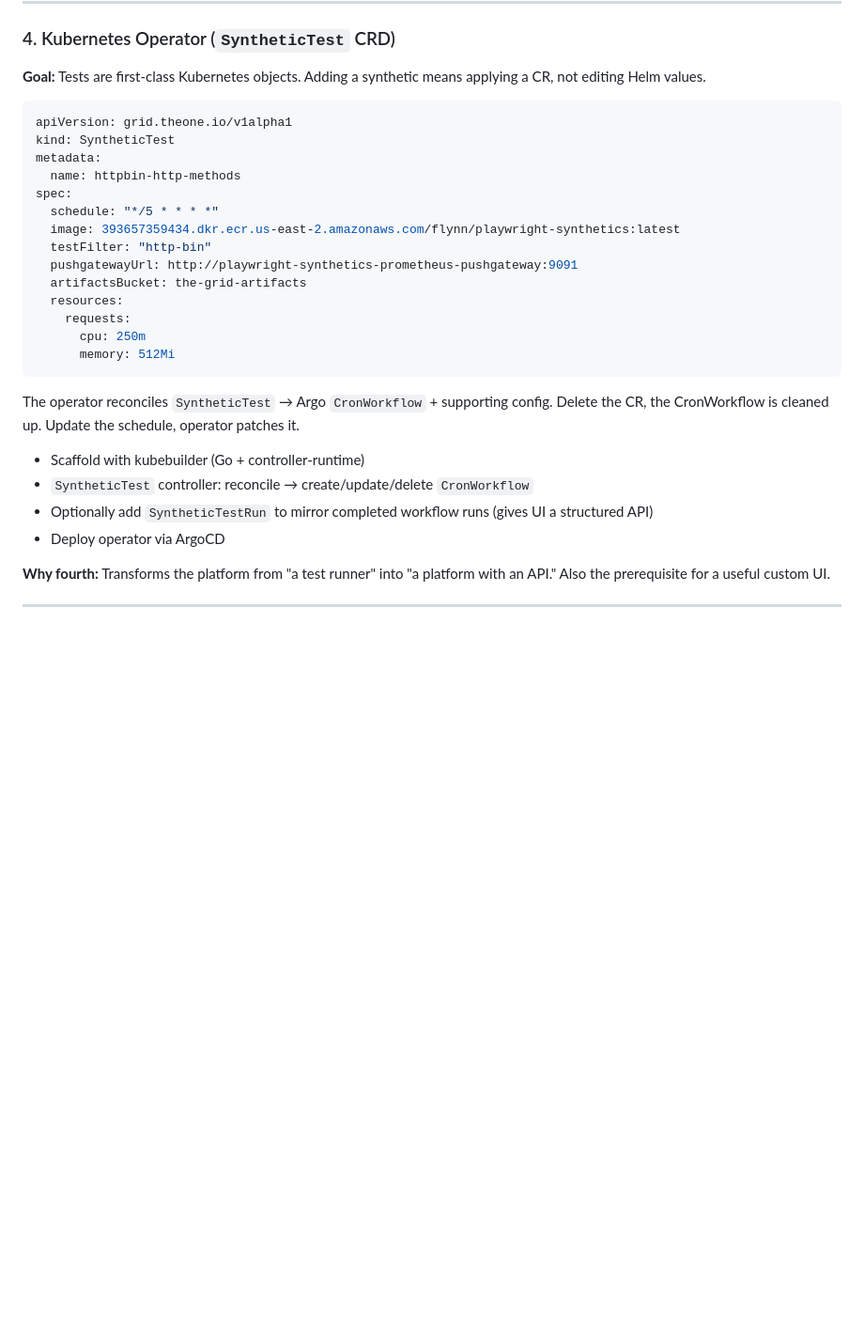
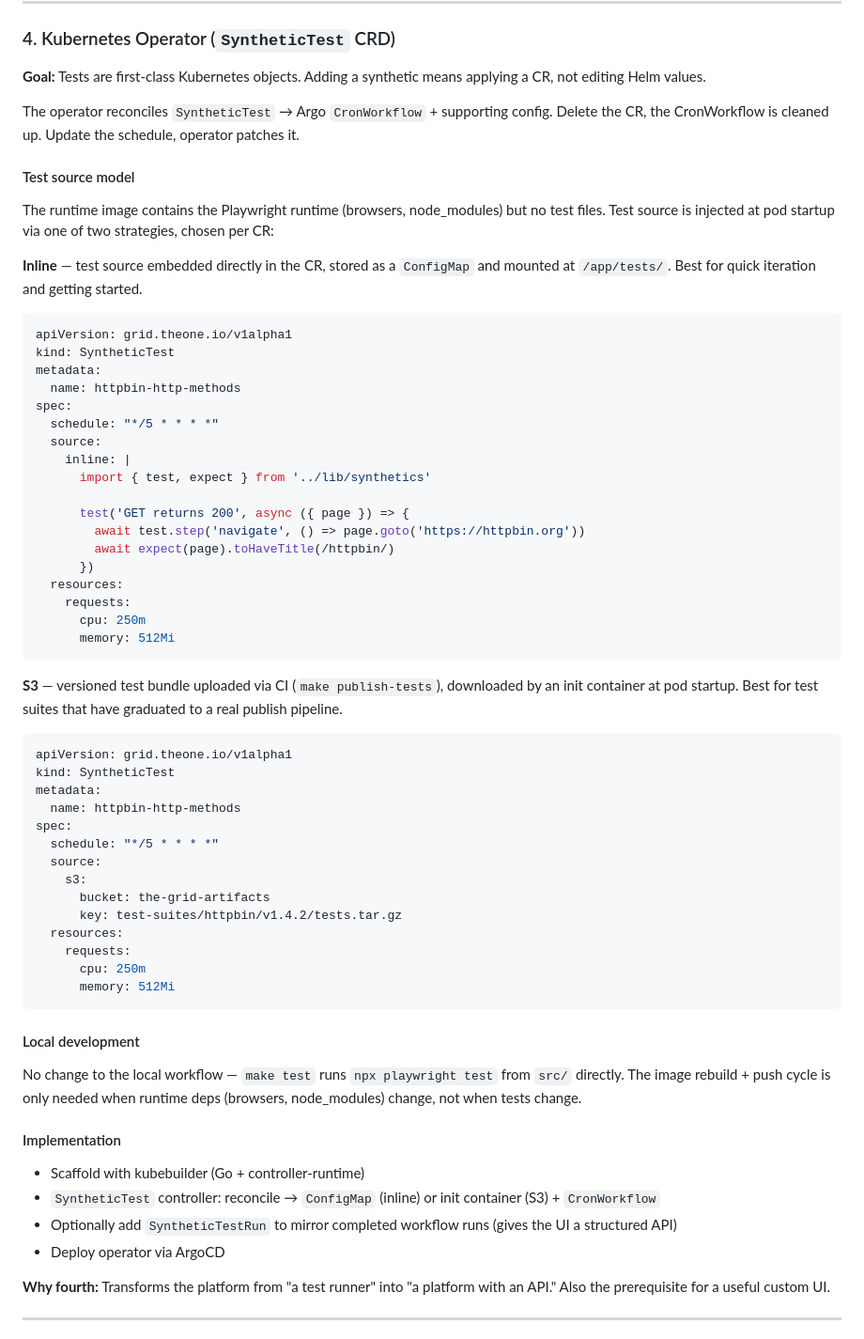
Before and after one commit to dylanjustice/the-grid, a Markdown page: docs/project-plan.md, the part around the change. Shown at 94% size. GitHub-like rendering; blank space fills up the shorter version.

Commit message:
Add test source to the synthetic model

````diff
--- a/docs/project-plan.md
+++ b/docs/project-plan.md
@@ -67,6 +67,17 @@ test("homepage loads", async ({ page }) => {
 
 **Goal:** Tests are first-class Kubernetes objects. Adding a synthetic means applying a CR, not editing Helm values.
 
+The operator reconciles `SyntheticTest` → Argo `CronWorkflow` + supporting config.
+Delete the CR, the CronWorkflow is cleaned up. Update the schedule, operator patches it.
+
+#### Test source model
+
+The runtime image contains the Playwright runtime (browsers, node_modules) but no test files.
+Test source is injected at pod startup via one of two strategies, chosen per CR:
+
+**Inline** — test source embedded directly in the CR, stored as a `ConfigMap` and mounted at `/app/tests/`.
+Best for quick iteration and getting started.
+
 ```yaml
 apiVersion: grid.theone.io/v1alpha1
 kind: SyntheticTest
@@ -74,22 +85,50 @@ metadata:
   name: httpbin-http-methods
 spec:
   schedule: "*/5 * * * *"
-  image: 393657359434.dkr.ecr.us-east-2.amazonaws.com/flynn/playwright-synthetics:latest
-  testFilter: "http-bin"
-  pushgatewayUrl: http://playwright-synthetics-prometheus-pushgateway:9091
-  artifactsBucket: the-grid-artifacts
+  source:
+    inline: |
+      import { test, expect } from '../lib/synthetics'
+
+      test('GET returns 200', async ({ page }) => {
+        await test.step('navigate', () => page.goto('https://httpbin.org'))
+        await expect(page).toHaveTitle(/httpbin/)
+      })
   resources:
     requests:
       cpu: 250m
       memory: 512Mi
 ```
 
-The operator reconciles `SyntheticTest` → Argo `CronWorkflow` + supporting config.
-Delete the CR, the CronWorkflow is cleaned up. Update the schedule, operator patches it.
+**S3** — versioned test bundle uploaded via CI (`make publish-tests`), downloaded by an init container at pod startup.
+Best for test suites that have graduated to a real publish pipeline.
+
+```yaml
+apiVersion: grid.theone.io/v1alpha1
+kind: SyntheticTest
+metadata:
+  name: httpbin-http-methods
+spec:
+  schedule: "*/5 * * * *"
+  source:
+    s3:
+      bucket: the-grid-artifacts
+      key: test-suites/httpbin/v1.4.2/tests.tar.gz
+  resources:
+    requests:
+      cpu: 250m
+      memory: 512Mi
+```
+
+#### Local development
+
+No change to the local workflow — `make test` runs `npx playwright test` from `src/` directly.
+The image rebuild + push cycle is only needed when runtime deps (browsers, node_modules) change, not when tests change.
+
+#### Implementation
 
 - Scaffold with kubebuilder (Go + controller-runtime)
-- `SyntheticTest` controller: reconcile → create/update/delete `CronWorkflow`
-- Optionally add `SyntheticTestRun` to mirror completed workflow runs (gives UI a structured API)
+- `SyntheticTest` controller: reconcile → `ConfigMap` (inline) or init container (S3) + `CronWorkflow`
+- Optionally add `SyntheticTestRun` to mirror completed workflow runs (gives the UI a structured API)
 - Deploy operator via ArgoCD
 
 **Why fourth:** Transforms the platform from "a test runner" into "a platform with an API." Also the prerequisite for a useful custom UI.
````
